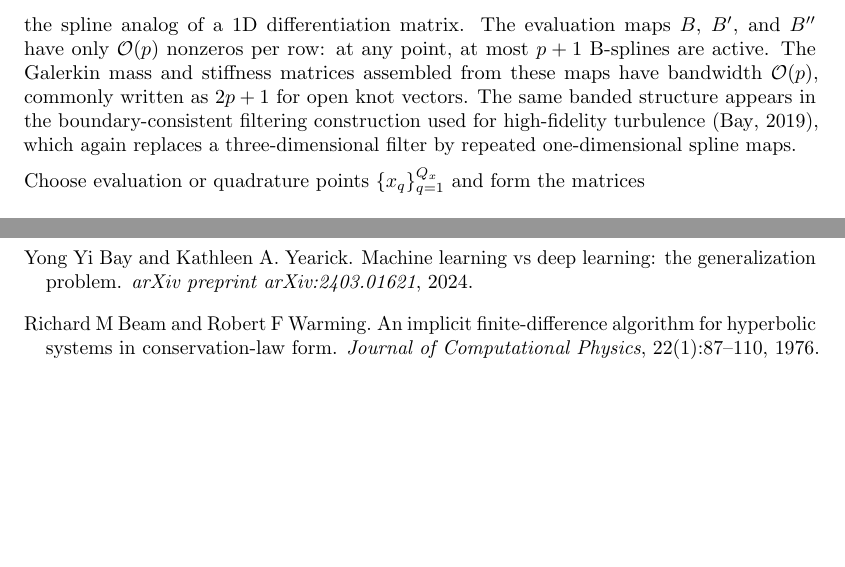
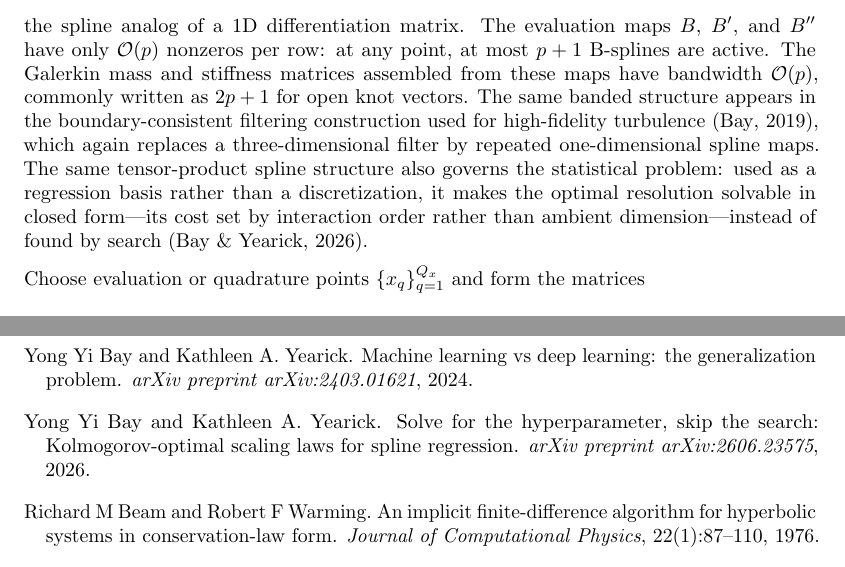
Before and after one commit to bay-yearick-lab/no-3d-matrices, a LaTeX paper (paper/main.tex): two parts of pages 14 and 26 of 32, joined at a grey line, cut so that both start at the same text, the shorter picture padded with empty space. Compiled offline with pdfLaTeX.

Commit message:
Cite Bay & Yearick (2026) spline scaling-law paper
In the B-spline section, link the tensor-product spline structure to its
statistical-learning instance (arXiv:2606.23575). Regenerate main.bbl.

```diff
--- a/paper/main.tex
+++ b/paper/main.tex
@@ -1095,7 +1095,12 @@ $\bigO(p)$, commonly written as $2p+1$ for open knot vectors.  The
 same banded structure appears in the boundary-consistent filtering
 construction used for high-fidelity
 turbulence~\citep{bay2019dissertation}, which again replaces a
-three-dimensional filter by repeated one-dimensional spline maps.
+three-dimensional filter by repeated one-dimensional spline maps.  The
+same tensor-product spline structure also governs the statistical
+problem: used as a regression basis rather than a discretization, it
+makes the optimal resolution solvable in closed form---its cost set by
+interaction order rather than ambient dimension---instead of found by
+search~\citep{bay2026spline}.
 
 \begin{figure}[t]
   \centering
```
Also changed, not shown: paper/references.bib (+11 -0 lines), paper/main.bbl, paper/main.pdf.
